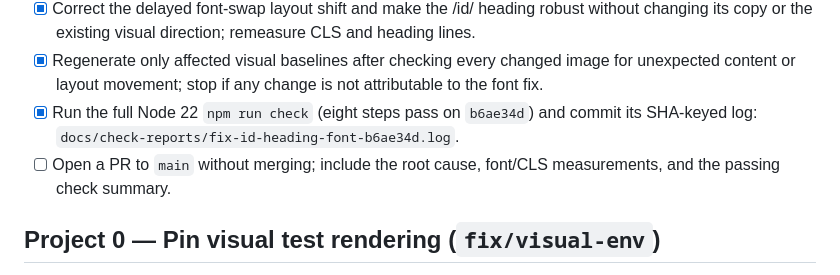
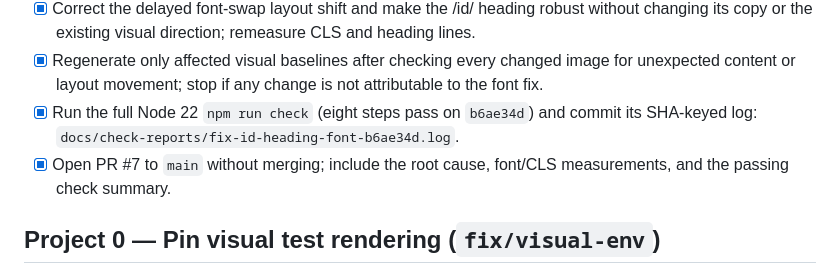
Before and after one commit to aamanbhagat/Mexico, a Markdown page: docs/PLAN.md, the part around the change. GitHub-like rendering.

Commit message:
docs: record Indonesian font fix PR

```diff
--- a/docs/PLAN.md
+++ b/docs/PLAN.md
@@ -16,7 +16,7 @@ mid-November). Rules: `AGENTS.md`.
       content or layout movement; stop if any change is not attributable to the font fix.
 - [x] Run the full Node 22 `npm run check` (eight steps pass on `b6ae34d`) and commit its
       SHA-keyed log: `docs/check-reports/fix-id-heading-font-b6ae34d.log`.
-- [ ] Open a PR to `main` without merging; include the root cause, font/CLS measurements, and
+- [x] Open PR #7 to `main` without merging; include the root cause, font/CLS measurements, and
       the passing check summary.
 
 ## Project 0 — Pin visual test rendering (`fix/visual-env`)
```
